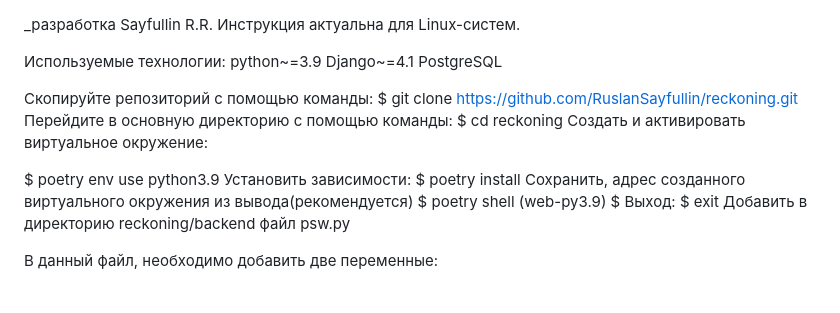
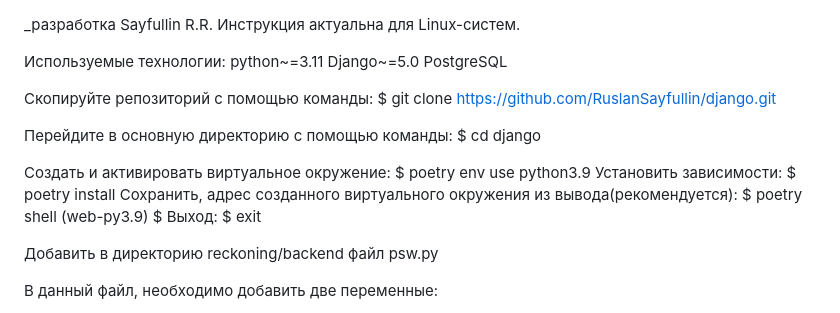
Before and after one commit to RuslanSayfullin/django, a Markdown page: README.md, the part around the change. Drawn GitHub-style.

Commit message:
Добавили випт окруж

```diff
--- a/README.md
+++ b/README.md
@@ -1,12 +1,24 @@
 _разработка Sayfullin R.R.
 Инструкция актуальна для Linux-систем.
 
-Используемые технологии: python~=3.9 Django~=4.1 PostgreSQL
+Используемые технологии: python~=3.11 Django~=5.0 PostgreSQL
 
-Скопируйте репозиторий с помощью команды: $ git clone https://github.com/RuslanSayfullin/reckoning.git Перейдите в основную директорию с помощью команды: $ cd reckoning
+Скопируйте репозиторий с помощью команды:
+    $ git clone https://github.com/RuslanSayfullin/django.git
+
+Перейдите в основную директорию с помощью команды:
+    $ cd django
+
 Создать и активировать виртуальное окружение:
+    $ poetry env use python3.9
+Установить зависимости:
+    $ poetry install
+Сохранить, адрес созданного виртуального окружения из вывода(рекомендуется):
+    $ poetry shell (web-py3.9)
+$ Выход:
+    $ exit
 
-$ poetry env use python3.9 Установить зависимости: $ poetry install Сохранить, адрес созданного виртуального окружения из вывода(рекомендуется) $ poetry shell (web-py3.9) $ Выход: $ exit
+
 Добавить в директорию reckoning/backend файл psw.py
 
 В данный файл, необходимо добавить две переменные:
```
